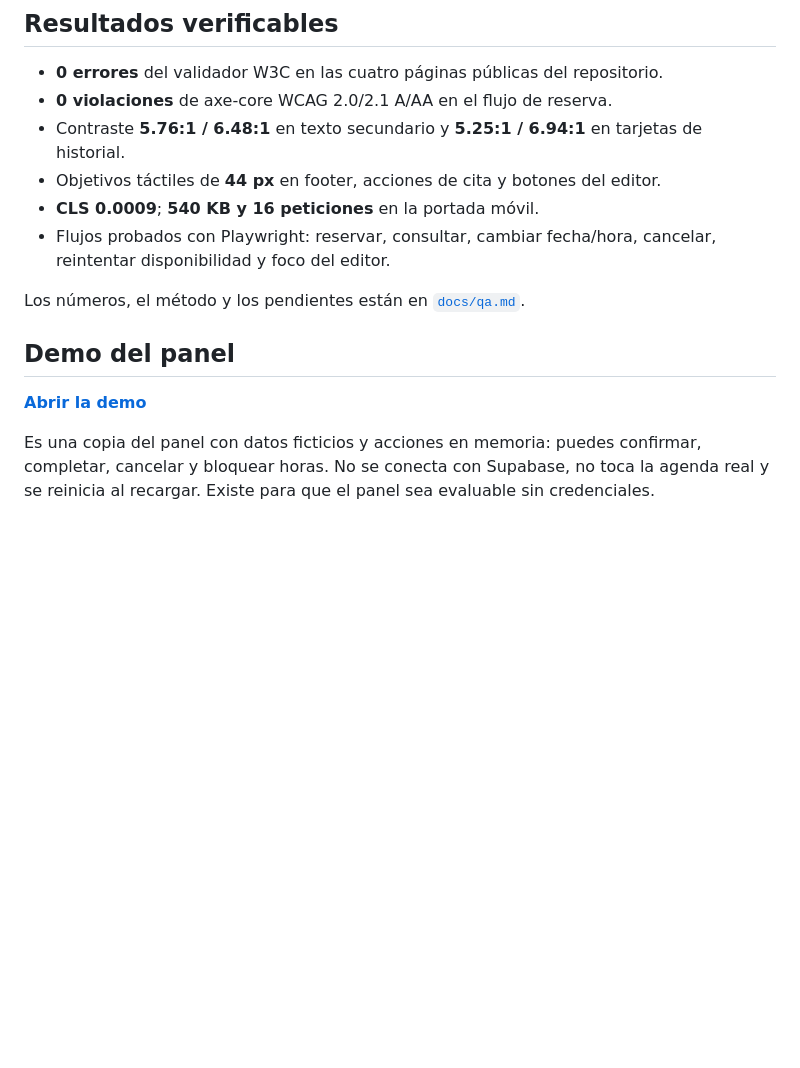
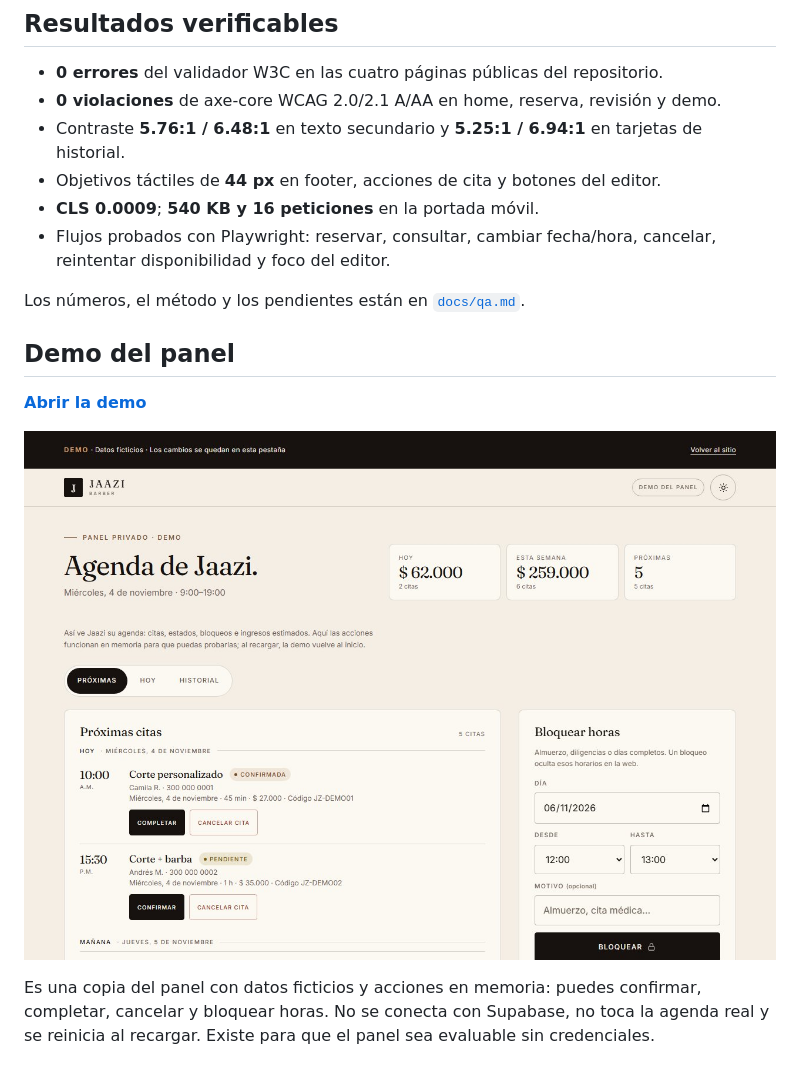
Before and after one commit to georgemm28d/jaazi-barber, a Markdown page: README.md, the part around the change. GitHub-like rendering; pictures changed too: docs/preview-panel.jpg (added); blank space fills up the shorter version.

Commit message:
Añade captura del panel al caso de estudio

```diff
--- a/README.md
+++ b/README.md
@@ -91,7 +91,7 @@ El esquema completo está en [`supabase/schema.sql`](supabase/schema.sql).
 ## Resultados verificables
 
 - **0 errores** del validador W3C en las cuatro páginas públicas del repositorio.
-- **0 violaciones** de axe-core WCAG 2.0/2.1 A/AA en el flujo de reserva.
+- **0 violaciones** de axe-core WCAG 2.0/2.1 A/AA en home, reserva, revisión y demo.
 - Contraste **5.76:1 / 6.48:1** en texto secundario y **5.25:1 / 6.94:1** en tarjetas de historial.
 - Objetivos táctiles de **44 px** en footer, acciones de cita y botones del editor.
 - **CLS 0.0009**; **540 KB y 16 peticiones** en la portada móvil.
@@ -102,6 +102,8 @@ Los números, el método y los pendientes están en [`docs/qa.md`](docs/qa.md).
 ## Demo del panel
 
 [**Abrir la demo**](https://jaazibarber.netlify.app/panel-demo.html)
+
+![Vista del panel de agenda con datos ficticios](docs/preview-panel.jpg)
 
 Es una copia del panel con datos ficticios y acciones en memoria: puedes confirmar, completar, cancelar y bloquear horas. No se conecta con Supabase, no toca la agenda real y se reinicia al recargar. Existe para que el panel sea evaluable sin credenciales.
 
```
